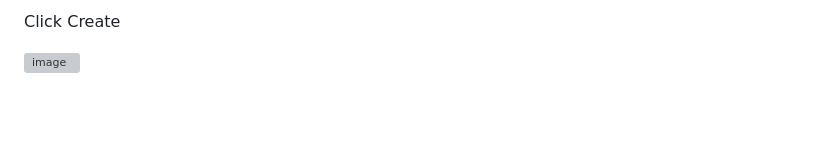
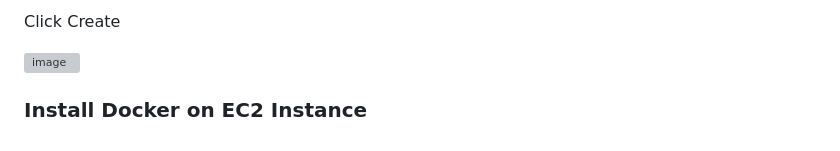
Before and after one commit to iam-veeramalla/Jenkins-Zero-To-Hero, a Markdown page: java-maven-sonar-argocd-helm-k8s/spring-boot-app/README.md, the part around the change. Rendered like a GitHub page; blank space fills up the shorter version; grey boxes are pictures that could not be loaded.

```diff
--- a/java-maven-sonar-argocd-helm-k8s/spring-boot-app/README.md
+++ b/java-maven-sonar-argocd-helm-k8s/spring-boot-app/README.md
@@ -119,3 +119,6 @@ ID can be named SonarQube.
 Click Create
 
 ![image](https://github.com/rgitrepo/Jenkins-Zero-To-Hero/assets/77811423/ccb0c6a4-920a-409a-ac8d-d289fd742eda)
+
+
+### Install Docker on EC2 Instance
```
